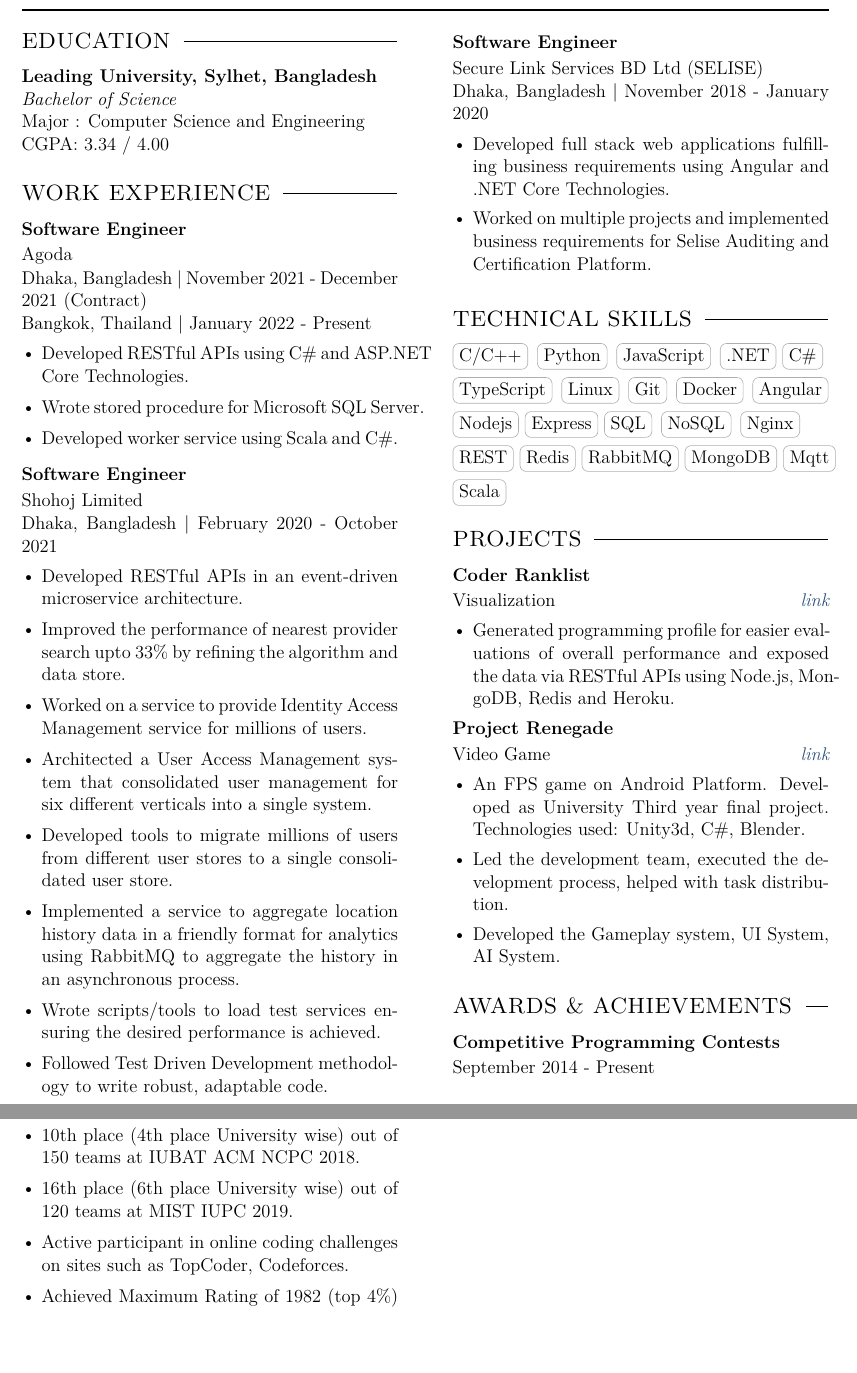
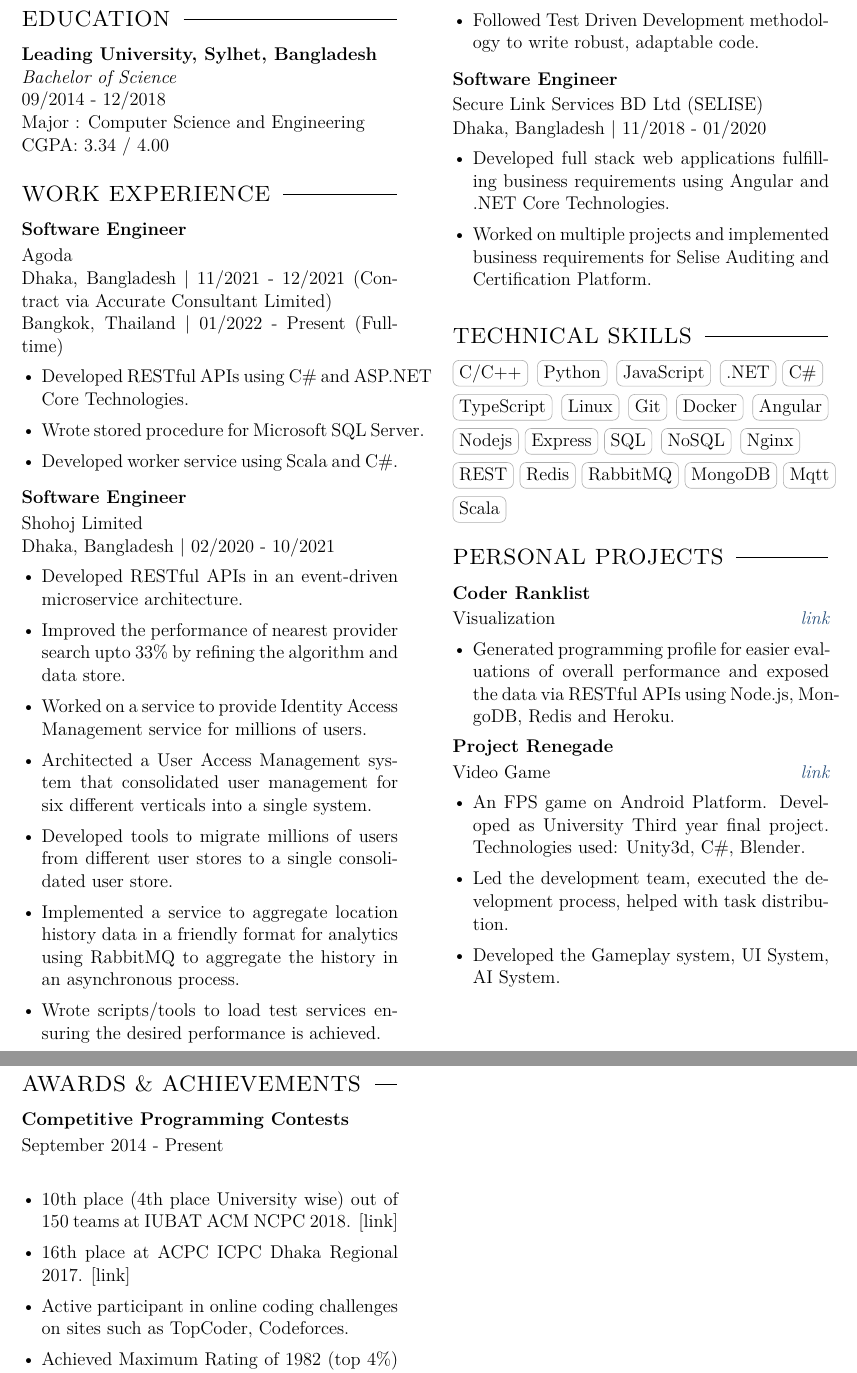
Before and after one commit to AanikaTahsin/Resume, a LaTeX CV (main.tex): two parts of pages 1 and 2 of 2, joined at a grey line, cut so that both start at the same text, the shorter picture padded with empty space. Compiled offline with LuaLaTeX.

Commit message:
Update resume

```diff
--- a/main.tex
+++ b/main.tex
@@ -18,6 +18,7 @@
 % \begin{spacing}{1.05}
 \textbf{Leading University, Sylhet, Bangladesh}\\% college
 \textit{Bachelor of Science}\\% degree name
+{09/2014 - 12/2018}\\% degree duration
 Major : Computer Science and Engineering\\% degree
 CGPA: 3.34 / 4.00% GPA
 % \end{spacing}
@@ -29,8 +30,8 @@
     \worksubsection%
         {Software Engineer}%
         {Agoda}%
-        {Dhaka, Bangladesh | November 2021 - December 2021 (Contract)}\\%
-        {Bangkok, Thailand | January 2022 - Present}%
+        {Dhaka, Bangladesh | 11/2021 - 12/2021 (Contract via Accurate Consultant Limited)}\\%
+        {Bangkok, Thailand | 01/2022 - Present (Fulltime)}%
 
     \begin{itemize}[labelsep=4pt,leftmargin=*,topsep=5pt,partopsep=0pt,itemsep=1pt]%
         \item Developed RESTful APIs using C\# and ASP.NET Core Technologies.%
@@ -43,7 +44,7 @@
     \worksubsection%
         {Software Engineer}%
         {Shohoj Limited}%
-        {Dhaka, Bangladesh | February 2020 - October 2021}%
+        {Dhaka, Bangladesh | 02/2020 - 10/2021}%
 
     \begin{itemize}[labelsep=4pt,leftmargin=*,topsep=5pt,partopsep=0pt,itemsep=1pt]%
         \item Developed RESTful APIs in an event-driven microservice architecture.%
@@ -62,7 +63,7 @@
     \worksubsection%
         {Software Engineer}%
         {Secure Link Services BD Ltd (SELISE)}%
-        {Dhaka, Bangladesh | November 2018 - January 2020}%
+        {Dhaka, Bangladesh | 11/2018 - 01/2020}%
 
     \begin{itemize}[labelsep=4pt,leftmargin=*,topsep=5pt,partopsep=0pt,itemsep=1pt]%
         \item Developed full stack web applications fulfilling business requirements using Angular and .NET Core Technologies.%
@@ -100,9 +101,9 @@
 
 
 % -------------------
-% PROJECTS
+% PERSONAL PROJECTS
 % -------------------
-\section{Projects}%
+\section{Personal Projects}%
 
     \projectsubsection%
         {Coder Ranklist}%
@@ -134,8 +135,8 @@
         {}%
 
     \begin{itemize}[labelsep=4pt,leftmargin=*,topsep=5pt,partopsep=0pt,itemsep=1pt]%
-        \item 10th place (4th place University wise) out of 150 teams at IUBAT ACM NCPC 2018.
-        \item 16th place (6th place University wise) out of 120 teams at MIST IUPC 2019.
+        \item 10th place (4th place University wise) out of 150 teams at IUBAT ACM NCPC 2018. {\href{https://araf.aljami.me/assets/pdf/2019-Bangladesh%20IUBAT%20NCPC-PLACE.pdf}{[link]}}
+        \item 16th place at ACPC ICPC Dhaka Regional 2017. {\href{https://araf.aljami.me/assets/pdf/2018-Asia%20Dhaka%202017-PLACE.pdf}{[link]}}
         \item Active participant in online coding challenges on sites such as {\href{https://www.topcoder.com/members/CLown1331/}{TopCoder}}, {\href{http://codeforces.com/profile/CLown1331}{Codeforces}}.
         \item Achieved Maximum Rating of 1982 (top 4\%) in Codeforces. Handle: {\href{http://codeforces.com/profile/CLown1331}{CLown1331}}.
         \item Achieved Maximum Rating of 1469 (Division 1) in TopCoder. Handle: {\href{https://www.topcoder.com/members/CLown1331/}{CLown1331}}.
```
Also changed, not shown: Araf Al-Jami.pdf, main.tex (2 more changed lines), 3 other files.
